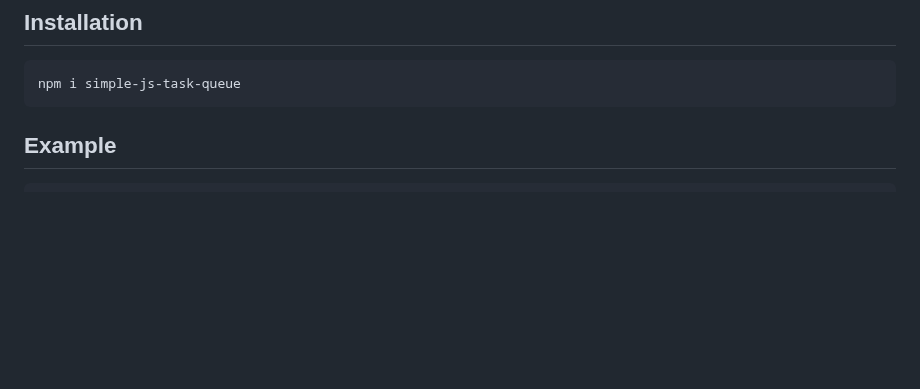
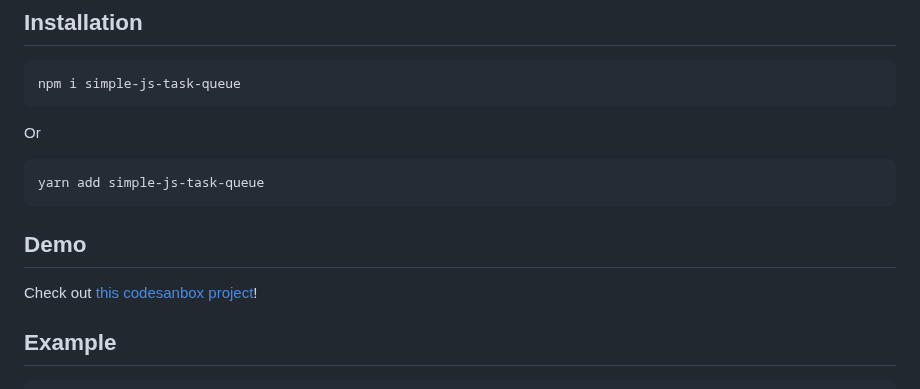
Before and after one commit to shuo-s-feng/simple-js-task-queue, a Markdown page: README.md, the part around the change. Drawn GitHub-style; blank space fills up the shorter version.

````diff
--- a/README.md
+++ b/README.md
@@ -23,6 +23,16 @@ This lightweight, error-tolerant, no-dependency library helps easily manage conc
 ```
 npm i simple-js-task-queue
 ```
+
+Or
+
+```
+yarn add simple-js-task-queue
+```
+
+## Demo
+
+Check out [this codesanbox project](https://codesandbox.io/s/react-typescript-forked-knts9f)!
 
 ## Example
 
````
